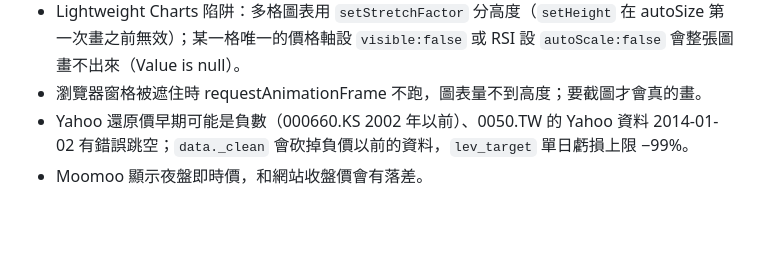
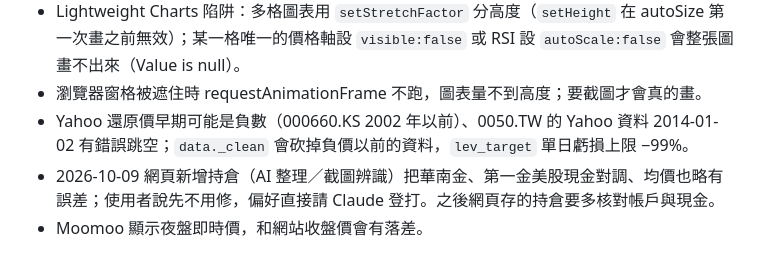
Before and after one commit to BeckWang888/cheap-dashboard, a Markdown page: CLAUDE.md, the part around the change. Drawn GitHub-style; blank space fills up the shorter version.

Commit message:
CLAUDE.md：記錄網頁新增持倉曾對調帳戶現金（暫不修）
Co-Authored-By: Claude Opus 5.5 <noreply@anthropic.com>

```diff
--- a/CLAUDE.md
+++ b/CLAUDE.md
@@ -86,4 +86,5 @@ Claude 的建議優先順序：6 每日總結推播、2 資產走勢圖。
 - Lightweight Charts 陷阱：多格圖表用 `setStretchFactor` 分高度（`setHeight` 在 autoSize 第一次畫之前無效）；某一格唯一的價格軸設 `visible:false` 或 RSI 設 `autoScale:false` 會整張圖畫不出來（Value is null）。
 - 瀏覽器窗格被遮住時 requestAnimationFrame 不跑，圖表量不到高度；要截圖才會真的畫。
 - Yahoo 還原價早期可能是負數（000660.KS 2002 年以前）、0050.TW 的 Yahoo 資料 2014-01-02 有錯誤跳空；`data._clean` 會砍掉負價以前的資料，`lev_target` 單日虧損上限 −99%。
+- 2026-10-09 網頁新增持倉（AI 整理／截圖辨識）把華南金、第一金美股現金對調、均價也略有誤差；使用者說先不用修，偏好直接請 Claude 登打。之後網頁存的持倉要多核對帳戶與現金。
 - Moomoo 顯示夜盤即時價，和網站收盤價會有落差。
```
